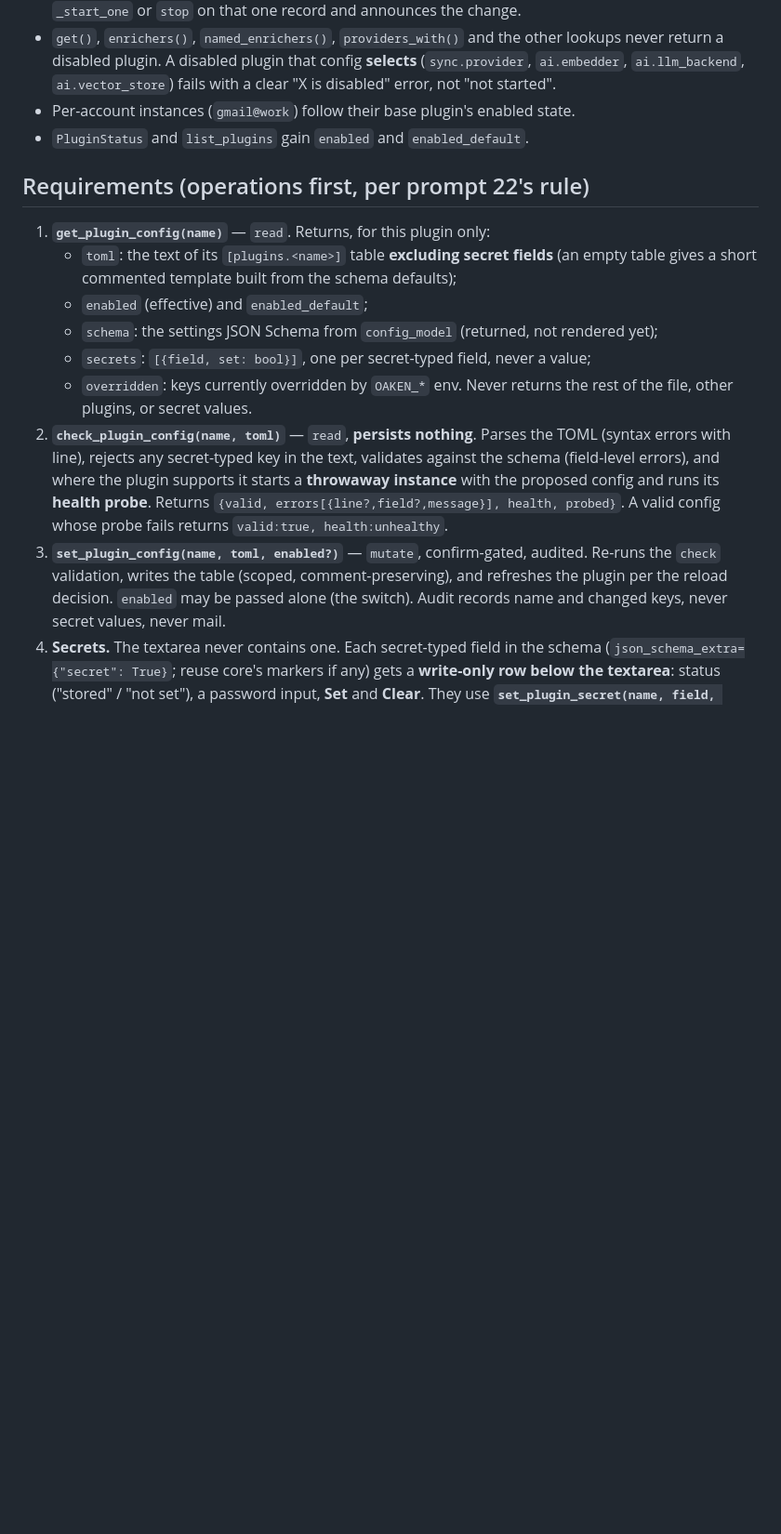
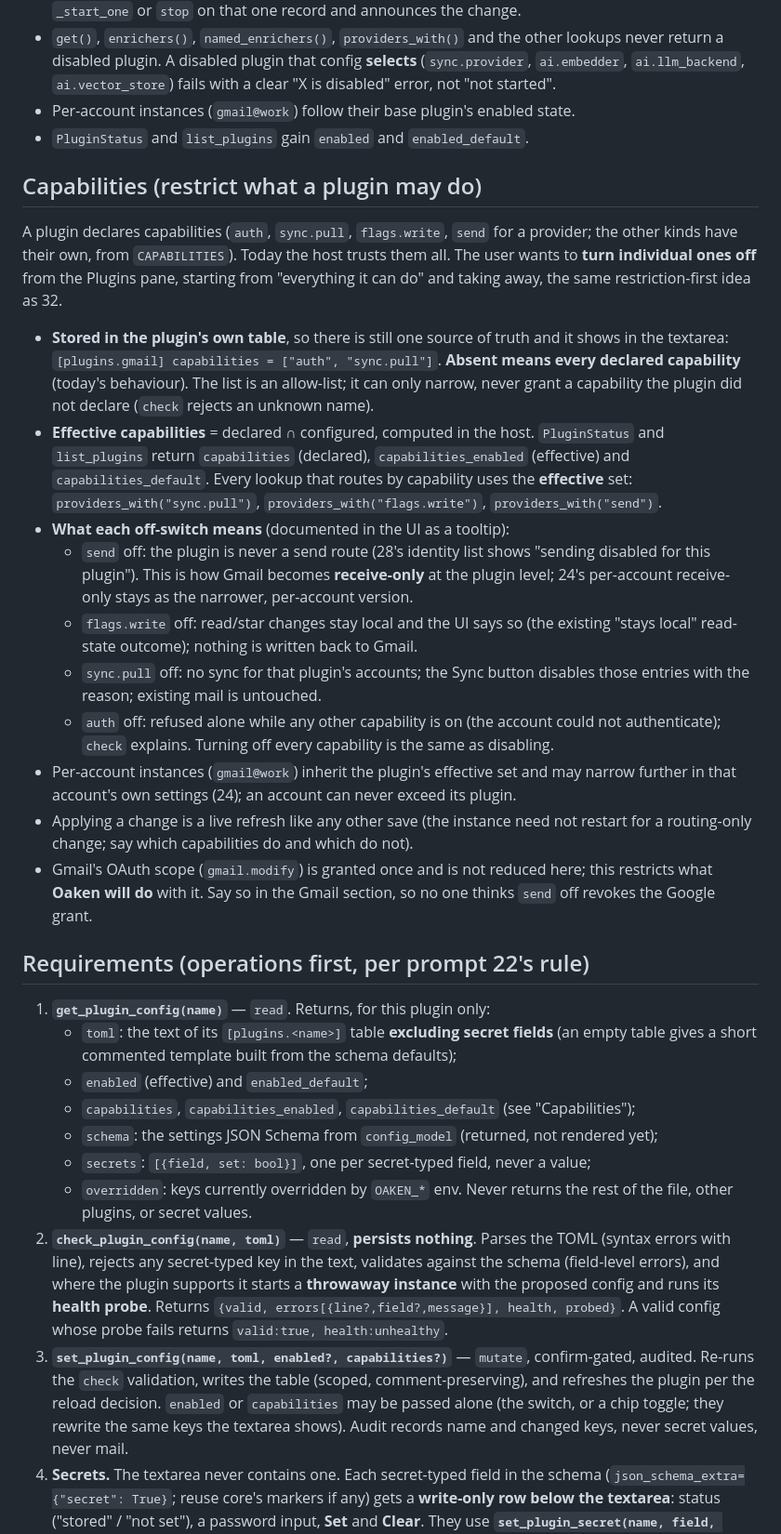
Before and after one commit to dfoulks1/oaken-mail, a Markdown page: docs/prompts/23-plugin-settings.md, the part around one of its changes. Shown at 93% size. Drawn GitHub-style; blank space fills up the shorter version.

Commit message:
docs(prompts): add plugin capability management to 23 and align 29
Plugin capabilities (auth, sync.pull, flags.write, send) can be
restricted per plugin through a capabilities allow-list in the
plugin's own table; the capability chips become toggles. Prompt 29
points MCP policy at 32.

Co-Authored-By: Claude Sonnet 5.5 <noreply@anthropic.com>

```diff
--- a/docs/prompts/23-plugin-settings.md
+++ b/docs/prompts/23-plugin-settings.md
@@ -64,12 +67,46 @@ account pattern (`check_account` vs `set_account_config`) and the Sieve pattern
 - Per-account instances (`gmail@work`) follow their base plugin's enabled state.
 - `PluginStatus` and `list_plugins` gain `enabled` and `enabled_default`.
 
+## Capabilities (restrict what a plugin may do)
+
+A plugin declares capabilities (`auth`, `sync.pull`, `flags.write`, `send` for a provider; the
+other kinds have their own, from `CAPABILITIES`). Today the host trusts them all. The user wants to
+**turn individual ones off** from the Plugins pane, starting from "everything it can do" and
+taking away, the same restriction-first idea as 32.
+
+- **Stored in the plugin's own table**, so there is still one source of truth and it shows in the
+  textarea: `[plugins.gmail] capabilities = ["auth", "sync.pull"]`. **Absent means every declared
+  capability** (today's behaviour). The list is an allow-list; it can only narrow, never grant a
+  capability the plugin did not declare (`check` rejects an unknown name).
+- **Effective capabilities** = declared ∩ configured, computed in the host. `PluginStatus` and
+  `list_plugins` return `capabilities` (declared), `capabilities_enabled` (effective) and
+  `capabilities_default`. Every lookup that routes by capability uses the **effective** set:
+  `providers_with("sync.pull")`, `providers_with("flags.write")`, `providers_with("send")`.
+- **What each off-switch means** (documented in the UI as a tooltip):
+  - `send` off: the plugin is never a send route (28's identity list shows "sending disabled for
+    this plugin"). This is how Gmail becomes **receive-only** at the plugin level; 24's
+    per-account receive-only stays as the narrower, per-account version.
+  - `flags.write` off: read/star changes stay local and the UI says so (the existing "stays local"
+    read-state outcome); nothing is written back to Gmail.
+  - `sync.pull` off: no sync for that plugin's accounts; the Sync button disables those entries
+    with the reason; existing mail is untouched.
+  - `auth` off: refused alone while any other capability is on (the account could not
+    authenticate); `check` explains. Turning off every capability is the same as disabling.
+- Per-account instances (`gmail@work`) inherit the plugin's effective set and may narrow further in
+  that account's own settings (24); an account can never exceed its plugin.
+- Applying a change is a live refresh like any other save (the instance need not restart for a
+  routing-only change; say which capabilities do and which do not).
+- Gmail's OAuth scope (`gmail.modify`) is granted once and is not reduced here; this restricts what
+  **Oaken will do** with it. Say so in the Gmail section, so no one thinks `send` off revokes the
+  Google grant.
+
 ## Requirements (operations first, per prompt 22's rule)
 
 1. **`get_plugin_config(name)`** — `read`. Returns, for this plugin only:
    - `toml`: the text of its `[plugins.<name>]` table **excluding secret fields** (an empty table
      gives a short commented template built from the schema defaults);
    - `enabled` (effective) and `enabled_default`;
+   - `capabilities`, `capabilities_enabled`, `capabilities_default` (see "Capabilities");
    - `schema`: the settings JSON Schema from `config_model` (returned, not rendered yet);
    - `secrets`: `[{field, set: bool}]`, one per secret-typed field, never a value;
    - `overridden`: keys currently overridden by `OAKEN_*` env.
@@ -79,9 +116,10 @@ account pattern (`check_account` vs `set_account_config`) and the Sieve pattern
    (field-level errors), and where the plugin supports it starts a **throwaway instance** with the
    proposed config and runs its **health probe**. Returns `{valid, errors[{line?,field?,message}],
    health, probed}`. A valid config whose probe fails returns `valid:true, health:unhealthy`.
-3. **`set_plugin_config(name, toml, enabled?)`** — `mutate`, confirm-gated, audited. Re-runs the
+3. **`set_plugin_config(name, toml, enabled?, capabilities?)`** — `mutate`, confirm-gated, audited. Re-runs the
    `check` validation, writes the table (scoped, comment-preserving), and refreshes the plugin per
-   the reload decision. `enabled` may be passed alone (the switch). Audit records name and changed
+   the reload decision. `enabled` or `capabilities` may be passed alone (the switch, or a chip
+   toggle; they rewrite the same keys the textarea shows). Audit records name and changed
    keys, never secret values, never mail.
 4. **Secrets.** The textarea never contains one. Each secret-typed field in the schema
    (`json_schema_extra={"secret": True}`; reuse core's markers if any) gets a **write-only row below
```
Also changed, not shown: other parts of docs/prompts/23-plugin-settings.md (+17 -2 lines), docs/prompts/29-system-settings.md (+2 -2 lines).
